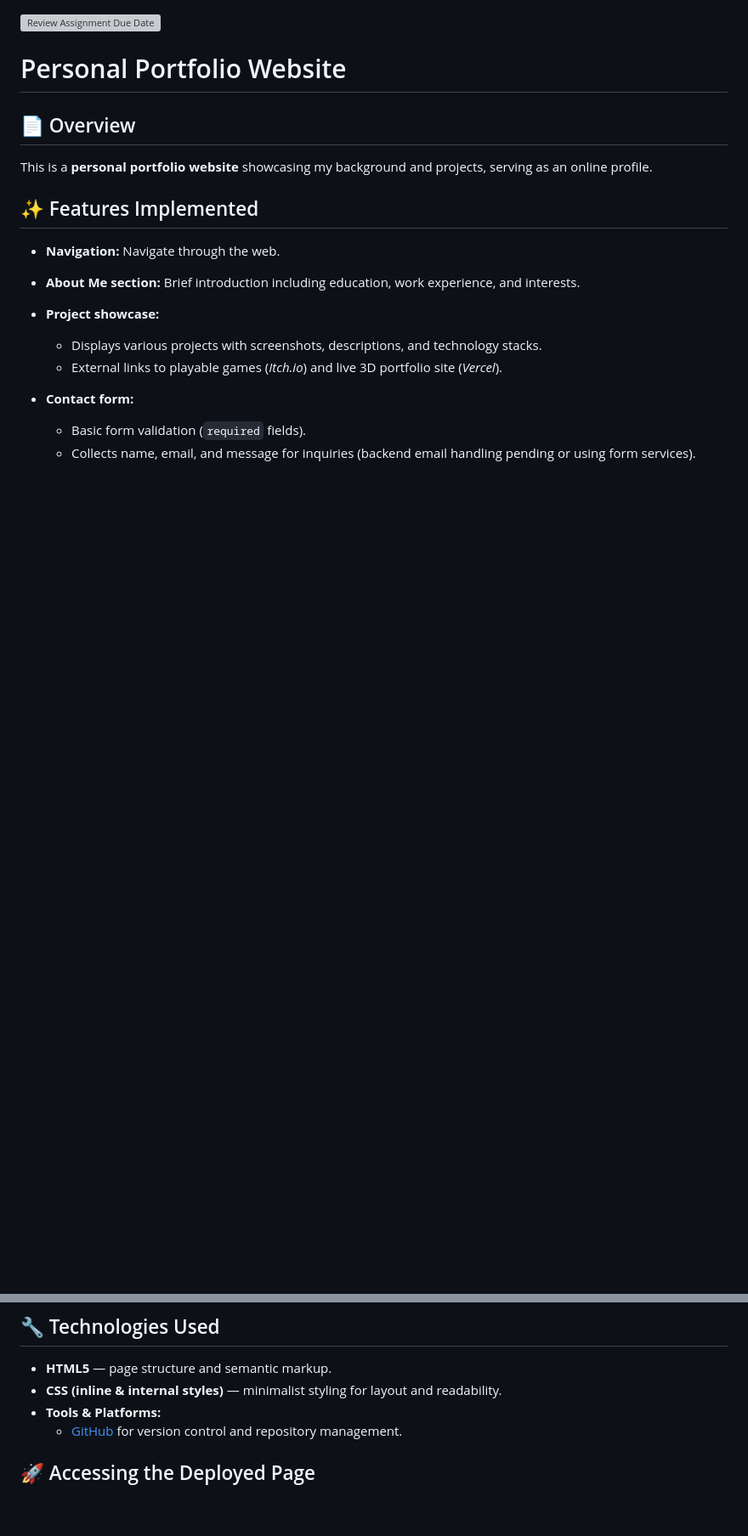
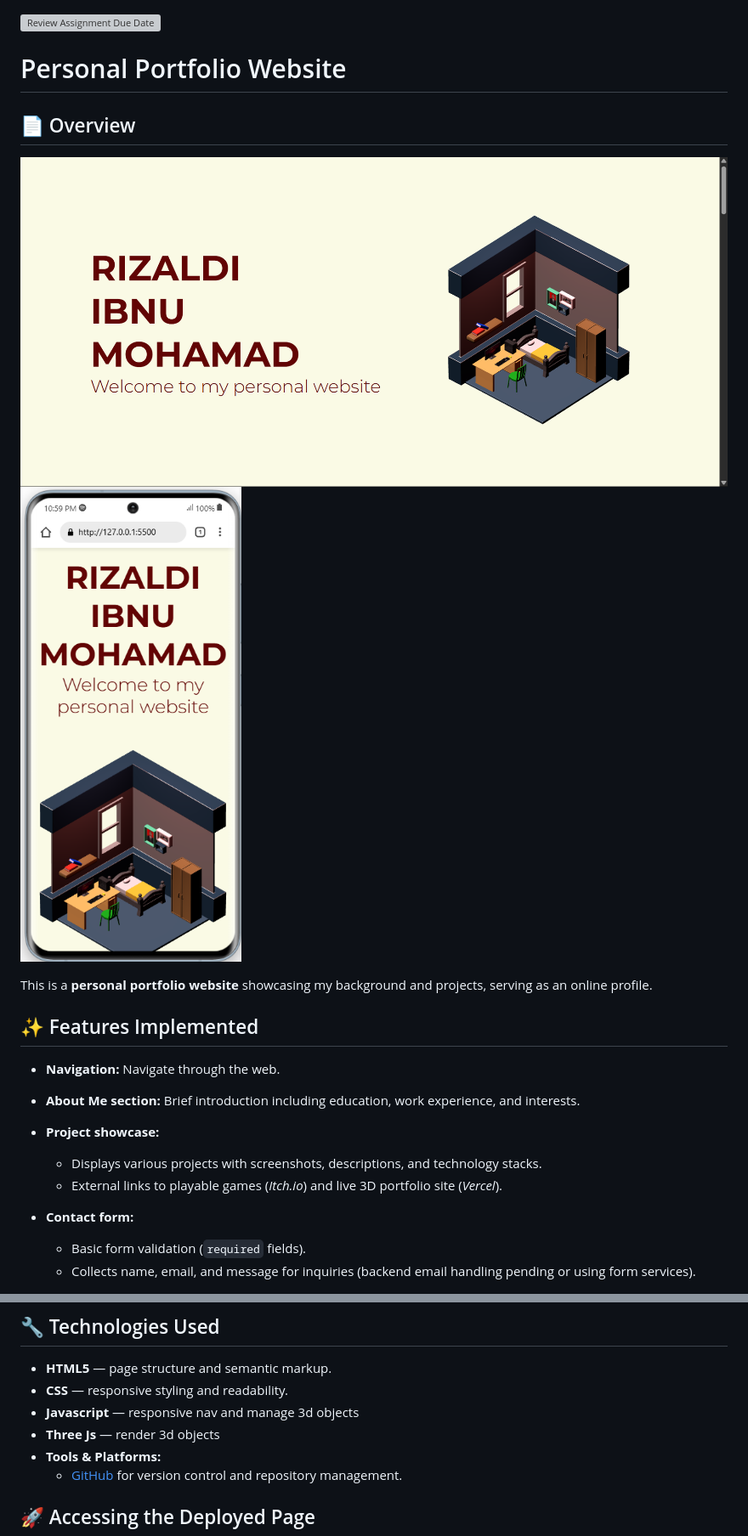
Before and after one commit to Revou-FSSE-Jun25/milestone-1-Rizaldi87, a Markdown page: README.md, 2 parts joined by grey strips. Shown: that part at 85% size. Drawn GitHub-style; pictures changed too: assets/images/home-mobile.png (added), assets/images/home-screenshot.png (added); blank space fills up the shorter version; grey boxes are pictures that could not be loaded.

Commit message:
doc (readme.md) : add images for overview

```diff
--- a/README.md
+++ b/README.md
@@ -3,6 +3,9 @@
 # Personal Portfolio Website
 
 ## 📄 Overview
+
+![Home Section](assets/images/home-screenshot.png)
+![Home Section](assets/images/home-mobile.png)
 
 This is a **personal portfolio website** showcasing my background and projects, serving as an online profile.
 
@@ -21,7 +24,9 @@ This is a **personal portfolio website** showcasing my background and projects,
 ## 🔧 Technologies Used
 
 - **HTML5** — page structure and semantic markup.
-- **CSS (inline & internal styles)** — minimalist styling for layout and readability.
+- **CSS** — responsive styling and readability.
+- **Javascript** — responsive nav and manage 3d objects
+- **Three Js** — render 3d objects
 - **Tools & Platforms:**
   - [GitHub](https://github.com/) for version control and repository management.
 
```
Also changed, not shown: assets/images/about-screenshot.png (added).
